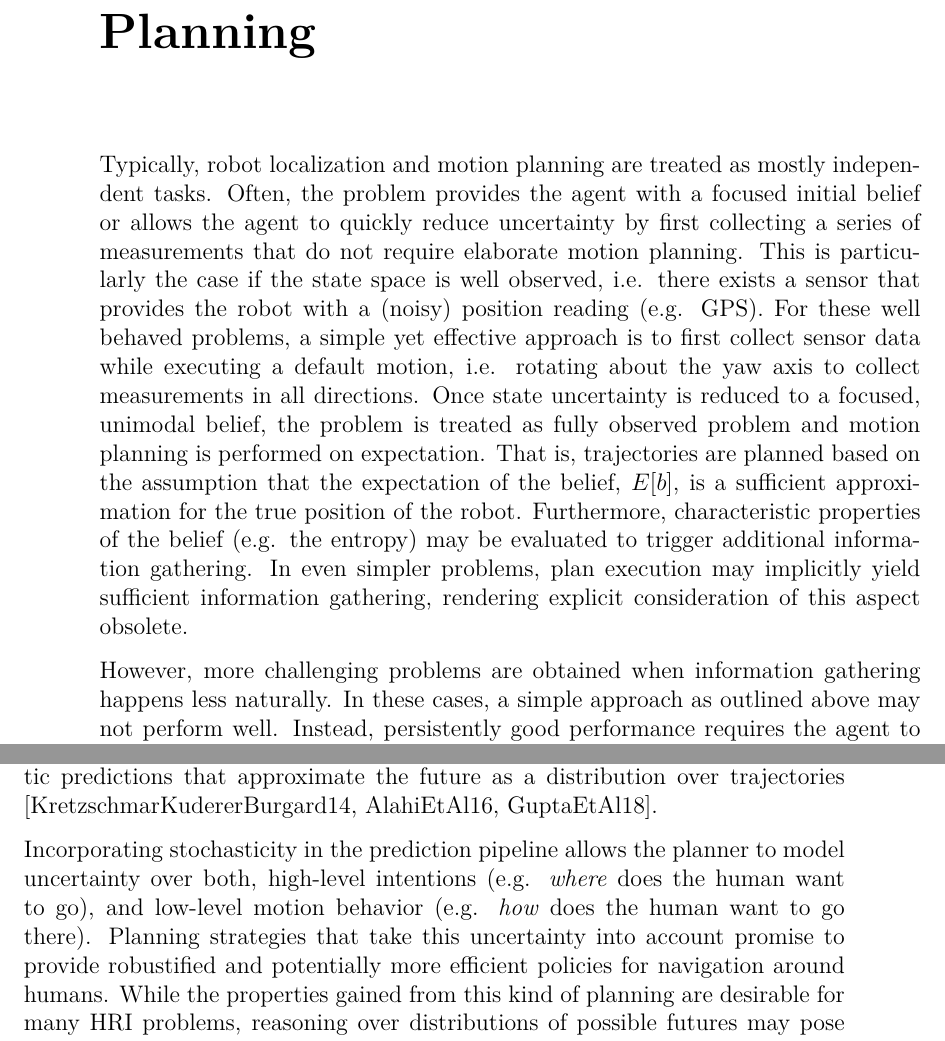
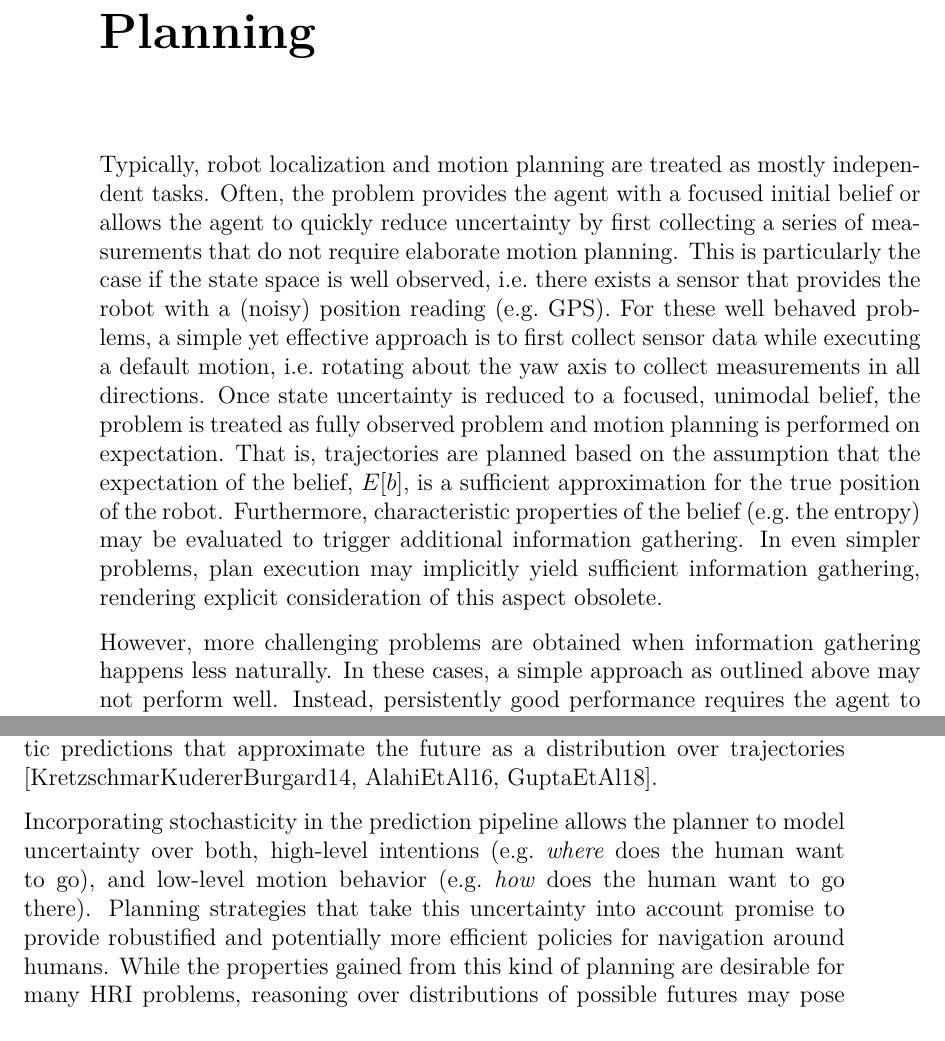
Before and after one commit to lassepe/ProjectThesis, a LaTeX thesis (Thesis.tex, which reads Chapters/HumanRobotInteraction.tex, Chapters/LocalizationAndPlanning.tex, custom.tex): two parts of pages 25 and 38 of 59, joined at a grey line, cut so that both start at the same text. Compiled offline with pdfLaTeX.

Commit message:
Correct spacing for i.e. and e.g.

```diff
--- a/Chapters/HumanRobotInteraction.tex
+++ b/Chapters/HumanRobotInteraction.tex
@@ -15,8 +15,8 @@ trajectories \cite{kretzschmar2014learning,alahi2016social,gupta2018social}.
 % \todo[inline]{Explain the notion of latent, internal state}
 
 Incorporating stochasticity in the prediction pipeline allows the planner to
-model uncertainty over both, high-level intentions (e.g. \emph{where} does the
-human want to go), and low-level motion behavior (e.g. \emph{how} does the
+model uncertainty over both, high-level intentions (\eg \emph{where} does the
+human want to go), and low-level motion behavior (\eg \emph{how} does the
 human want to go there). Planning strategies that take this uncertainty into
 account promise to provide robustified and potentially more efficient policies
 for navigation around humans. While the properties gained from this kind of
--- a/Chapters/LocalizationAndPlanning.tex
+++ b/Chapters/LocalizationAndPlanning.tex
@@ -4,16 +4,16 @@ Typically, robot localization and motion planning are treated as mostly
 independent tasks. Often, the problem provides the agent with a focused initial
 belief or allows the agent to quickly reduce uncertainty by first collecting
 a series of measurements that do not require elaborate motion planning. This is
-particularly the case if the state space is well observed, i.e. there exists
-a sensor that provides the robot with a (noisy) position reading (e.g. GPS).
+particularly the case if the state space is well observed, \ie there exists
+a sensor that provides the robot with a (noisy) position reading (\eg GPS).
 For these well behaved problems, a simple yet effective approach is to first
-collect sensor data while executing a default motion, i.e. rotating about the
+collect sensor data while executing a default motion, \ie rotating about the
 yaw axis to collect measurements in all directions. Once state uncertainty is
 reduced to a focused, unimodal belief, the problem is treated as fully observed
 problem and motion planning is performed on expectation. That is, trajectories
 are planned based on the assumption that the expectation of the belief, $E[b]$,
 is a sufficient approximation for the true position of the robot. Furthermore,
-characteristic properties of the belief (e.g. the entropy) may be evaluated
+characteristic properties of the belief (\eg the entropy) may be evaluated
 to trigger additional information gathering. In even simpler problems, plan
 execution may implicitly yield sufficient information gathering, rendering
 explicit consideration of this aspect obsolete.
--- a/custom.tex
+++ b/custom.tex
@@ -52,6 +52,9 @@
 \newcommand{\mode}{\text{mode}\xspace}
 \newcommand{\sml}{\ensuremath{s_\text{ml}}}
 
+\newcommand{\ie}{i.e.\ }
+\newcommand{\eg}{e.g.\ }
+
 % TODO: example of a rotate figure, maybe helpful for the appendix
 %  \begin{figure}[ht]
 %    \begin{adjustbox}{addcode={\begin{minipage}{\width}}{\caption{%
```
Also changed, not shown: Chapters/Theory.tex (+1 -1 lines), Chapters/HumanRobotInteraction.tex (6 more changed lines), Chapters/LocalizationAndPlanning.tex (8 more changed lines).
